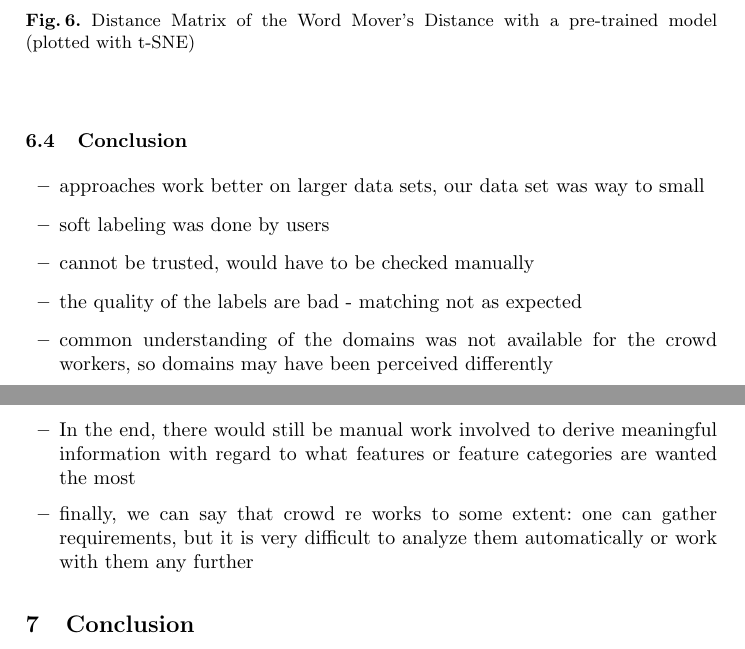
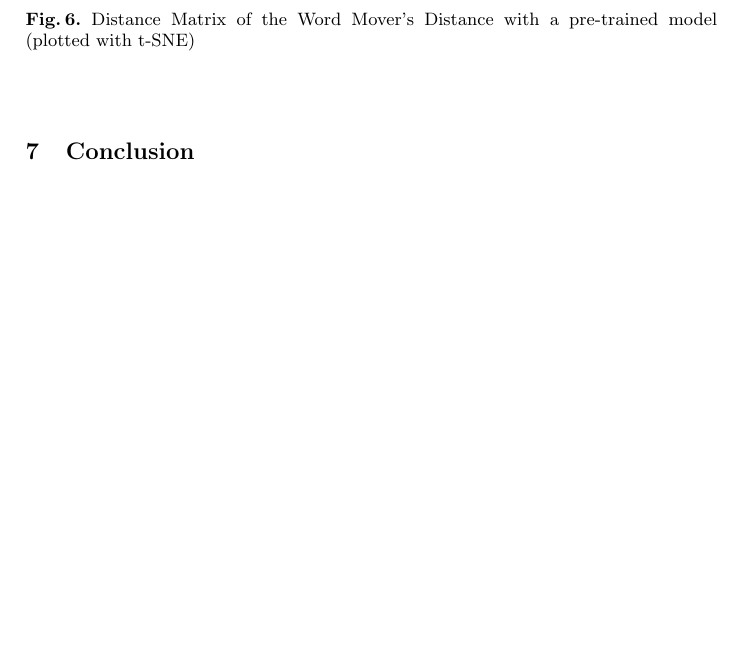
Before and after one commit to firstdayofjune/aire-20, a LaTeX paper (main.tex, which reads content/findings.tex): two parts of pages 12 and 13 of 15 before the commit and part of page 12 of 15 after it, the two joined at a grey line, cut so that both start at the same text, the shorter picture padded with empty space. Compiled offline with pdfLaTeX.

Commit message:
Merged changes

```diff
--- a/content/findings.tex
+++ b/content/findings.tex
@@ -34,16 +34,4 @@ The higher quality of our results comes with a drawback of performance. On a cur
   \end{center}
 \end{figure}
 
-\subsection{Conclusion}
-
-\begin{itemize}
-\item approaches work better on larger data sets, our data set was way to small
-\item soft labeling was done by users
-\item cannot be trusted, would have to be checked manually
-\item the quality of the labels are bad - matching not as expected
-\item common understanding of the domains was not available for the crowd workers, so domains may have been perceived differently
-\item In the end, there would still be manual work involved to derive meaningful information with regard to what features or feature categories are wanted the most
-\item finally, we can say that crowd re works to some extent: one can gather requirements, but it is very difficult to analyze them automatically or work with them any further
-\end{itemize}
-
 % section analysis (end)
```
Also changed, not shown: content/approach.tex (+10 -12 lines), main.pdf.
